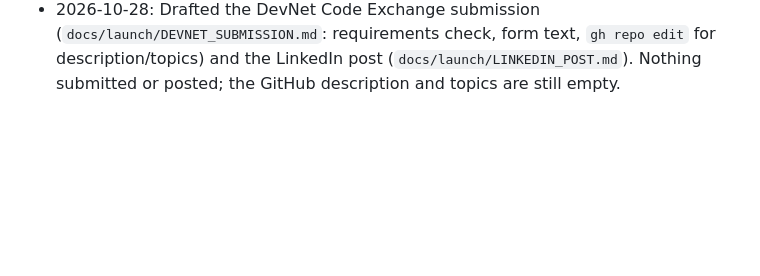
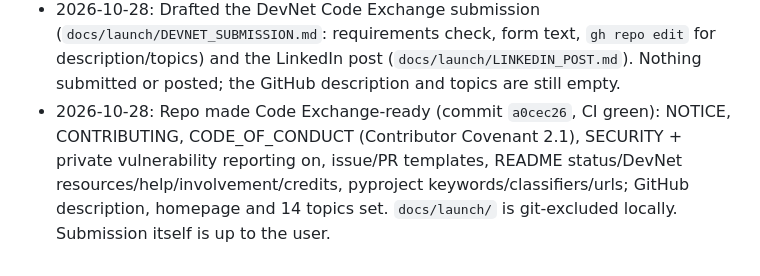
Before and after one commit to faithere1/sdn-guardian-mcp, a Markdown page: PROGRESS.md, the part around the change. Drawn GitHub-style; blank space fills up the shorter version.

Commit message:
Log the Code Exchange prep in PROGRESS.md
Co-Authored-By: Claude Opus 5.5 <noreply@anthropic.com>

```diff
--- a/PROGRESS.md
+++ b/PROGRESS.md
@@ -79,3 +79,4 @@
 - 2026-10-28: Colab run 4 (§2 only, `docs/COLAB_VALIDATION.md` §8): the model pushed `DENY any 10.10.20.45/32 -> 0.0.0.0/0` at prio 101 with the 30 s default, 6 clean calls, 0 parse retries, a true summary and 0 warnings. The run 2–3 findings are resolved. Open: T4 4-bit tier and live IOS-XE are still untested.
 - 2026-10-28: README rewritten (Cisco palette badges, demo GIF header, highlights, problem table, styled Mermaid, Colab tier status, Future work incl. T4 4-bit runs, project layout, trademark disclaimer). Demo video built with HyperFrames in `docs/demo-video/` (20 s, 6 scenes, values from run 4; `REVIEW.md` there) -> `docs/assets/sdn-guardian-demo.gif` (960 px, 5.7 MB) and `.mp4` (1080p, 4.0 MB).
 - 2026-10-28: Drafted the DevNet Code Exchange submission (`docs/launch/DEVNET_SUBMISSION.md`: requirements check, form text, `gh repo edit` for description/topics) and the LinkedIn post (`docs/launch/LINKEDIN_POST.md`). Nothing submitted or posted; the GitHub description and topics are still empty.
+- 2026-10-28: Repo made Code Exchange-ready (commit `a0cec26`, CI green): NOTICE, CONTRIBUTING, CODE_OF_CONDUCT (Contributor Covenant 2.1), SECURITY + private vulnerability reporting on, issue/PR templates, README status/DevNet resources/help/involvement/credits, pyproject keywords/classifiers/urls; GitHub description, homepage and 14 topics set. `docs/launch/` is git-excluded locally. Submission itself is up to the user.
```
